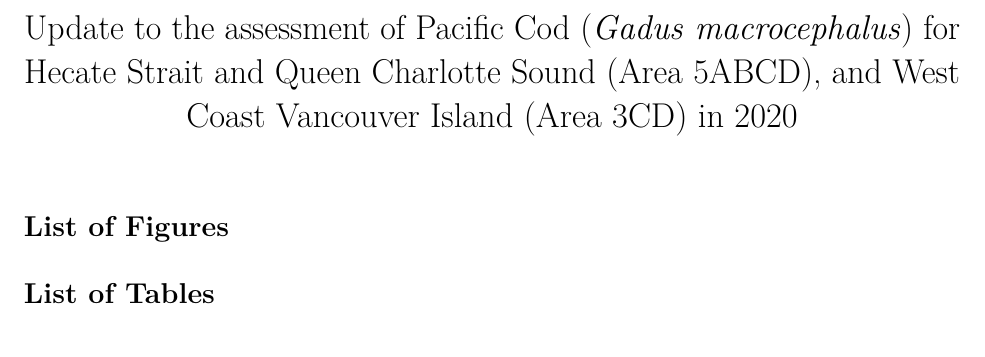
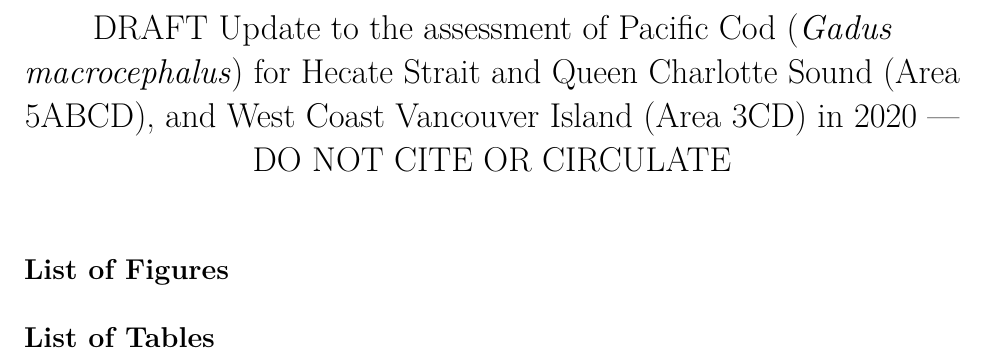
Before and after one commit to pbs-assess/pacific-cod-2020, an R Markdown document (report/index.Rmd): part of the page, cut so that both start at the same text. Rendered offline with R 4.5, knitr and Pandoc, then LaTeX, with nearby package versions; drawn as R Markdown's standard PDF in place of the format the file asks for.

Commit message:
Adding DRAFT statement

```diff
--- a/report/index.Rmd
+++ b/report/index.Rmd
@@ -1,5 +1,5 @@
 ---
-title: "Update to the assessment of Pacific Cod (*Gadus macrocephalus*) for Hecate Strait and Queen Charlotte Sound (Area 5ABCD), and West Coast Vancouver Island (Area 3CD) in 2020"
+title: "DRAFT Update to the assessment of Pacific Cod (*Gadus macrocephalus*) for Hecate Strait and Queen Charlotte Sound (Area 5ABCD), and West Coast Vancouver Island (Area 3CD) in 2020 --- DO NOT CITE OR CIRCULATE"
 year: 2020
 month: August
 report_number: 999
@@ -11,6 +11,7 @@ approval_month: September
 approval_day: 01
 branch: Science Branch
 region: Pacific Region
+header: "Draft --- Do not cite or circulate" # or "" to omit
 output:
  csasdown::sr_pdf:
   # csasdown::sr_word:
```
